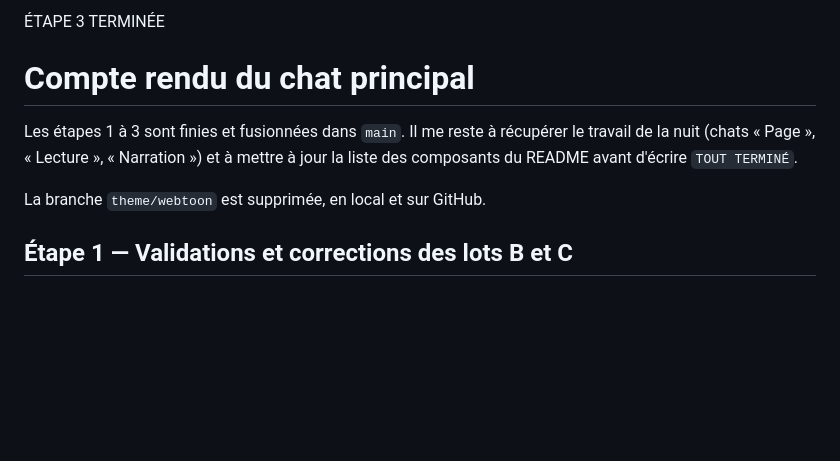
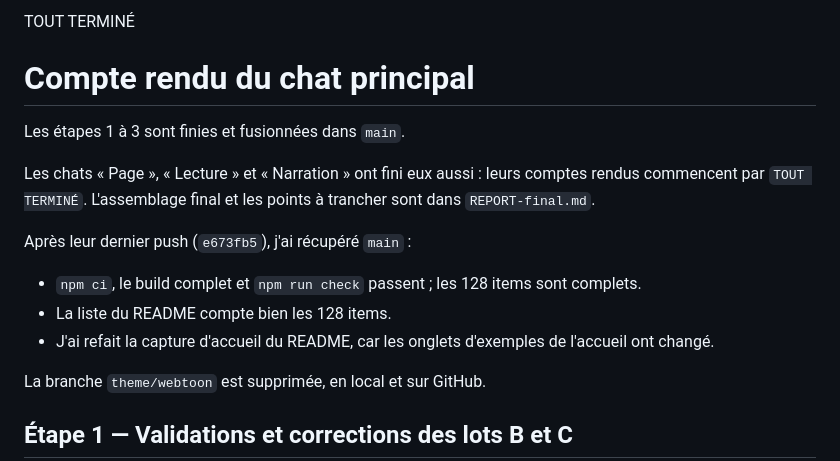
Before and after one commit to Romcharted/mangacn, a Markdown page: REPORT-principal.md, the part around the change. GitHub-like rendering; blank space fills up the shorter version.

Commit message:
docs: capture d accueil du README à jour, compte rendu principal tout terminé
Co-Authored-By: Claude Opus 5.5 <noreply@anthropic.com>

```diff
--- a/REPORT-principal.md
+++ b/REPORT-principal.md
@@ -1,8 +1,15 @@
-ÉTAPE 3 TERMINÉE
+TOUT TERMINÉ
 
 # Compte rendu du chat principal
 
-Les étapes 1 à 3 sont finies et fusionnées dans `main`. Il me reste à récupérer le travail de la nuit (chats « Page », « Lecture », « Narration ») et à mettre à jour la liste des composants du README avant d'écrire `TOUT TERMINÉ`.
+Les étapes 1 à 3 sont finies et fusionnées dans `main`.
+
+Les chats « Page », « Lecture » et « Narration » ont fini eux aussi : leurs comptes rendus commencent par `TOUT TERMINÉ`. L'assemblage final et les points à trancher sont dans `REPORT-final.md`.
+
+Après leur dernier push (`e673fb5`), j'ai récupéré `main` :
+- `npm ci`, le build complet et `npm run check` passent ; les 128 items sont complets.
+- La liste du README compte bien les 128 items.
+- J'ai refait la capture d'accueil du README, car les onglets d'exemples de l'accueil ont changé.
 
 La branche `theme/webtoon` est supprimée, en local et sur GitHub.
 
```
Also changed, not shown: docs/hero.png.
